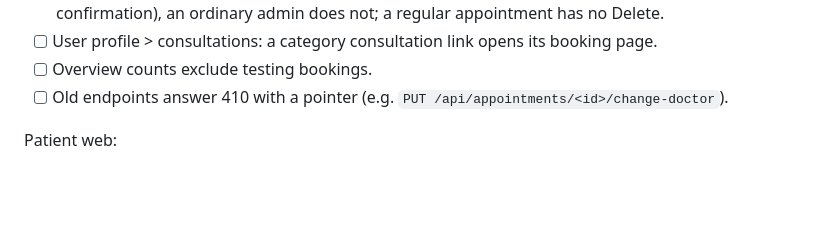
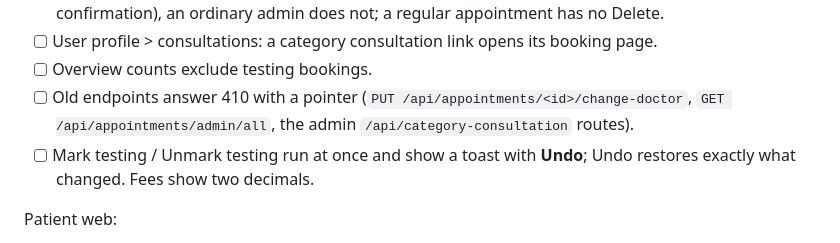
Before and after one commit to Humancare11/connect, a Markdown page: docs/admin-bookings-deploy.md, the part around the change. Rendered like a GitHub page; blank space fills up the shorter version.

```diff
--- a/docs/admin-bookings-deploy.md
+++ b/docs/admin-bookings-deploy.md
@@ -71,7 +71,8 @@ Admin (use an admin and a super admin):
 - [ ] The booking's View page: a super admin sees **Delete** on a category consultation (with a confirmation), an ordinary admin does not; a regular appointment has no Delete.
 - [ ] User profile > consultations: a category consultation link opens its booking page.
 - [ ] Overview counts exclude testing bookings.
-- [ ] Old endpoints answer 410 with a pointer (e.g. `PUT /api/appointments/<id>/change-doctor`).
+- [ ] Old endpoints answer 410 with a pointer (`PUT /api/appointments/<id>/change-doctor`, `GET /api/appointments/admin/all`, the admin `/api/category-consultation` routes).
+- [ ] Mark testing / Unmark testing run at once and show a toast with **Undo**; Undo restores exactly what changed. Fees show two decimals.
 
 Patient web:
 
```
Also changed, not shown: docs/admin-bookings-final-report.md (+21 -17 lines).
